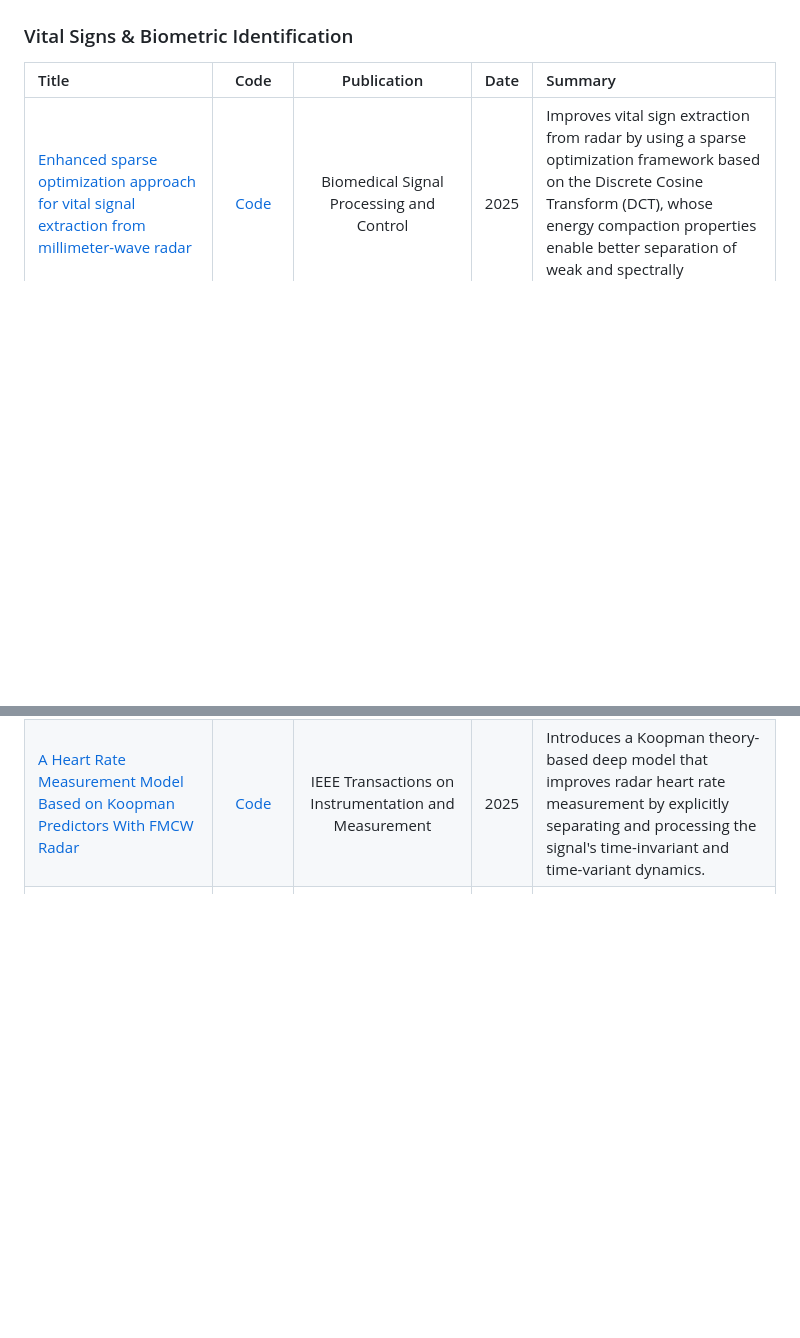
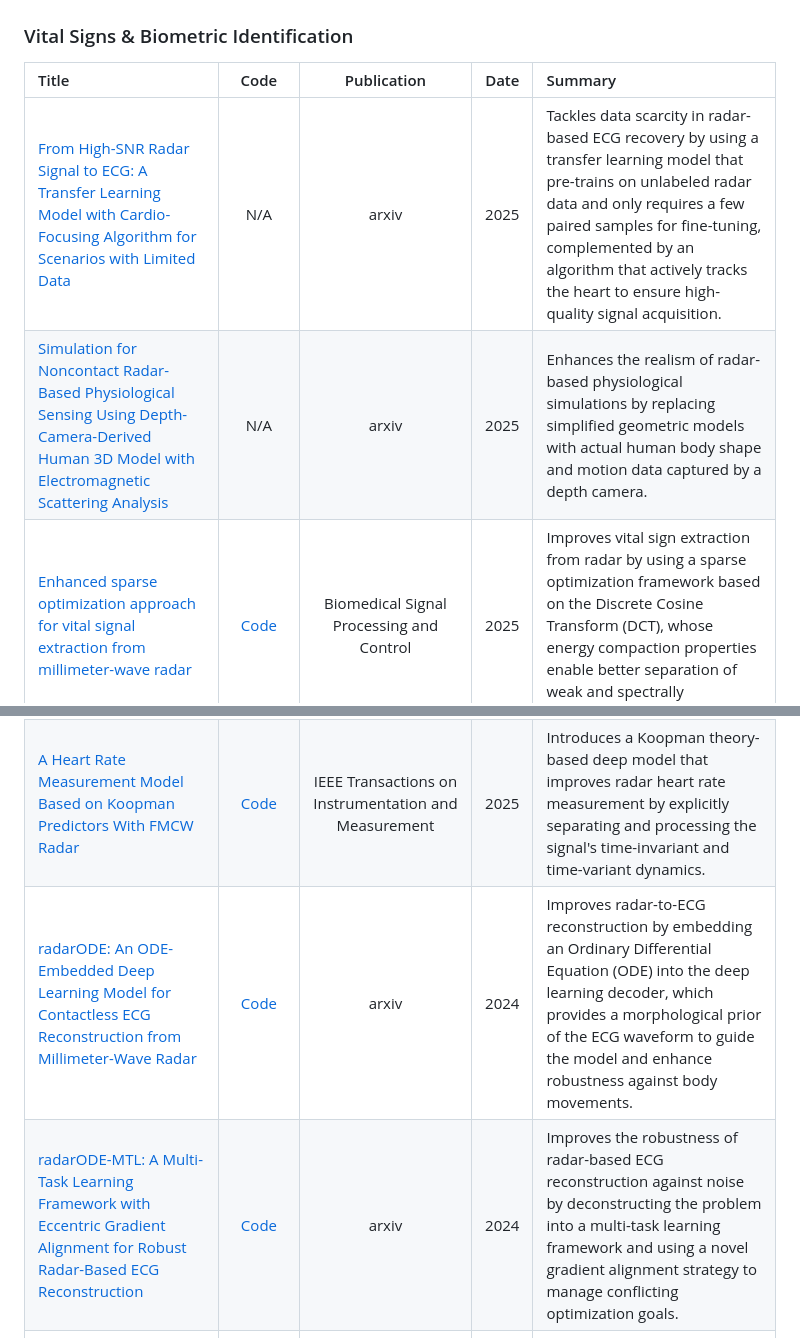
Before and after one commit to Armorhtk/awesome-mmwave-radar-perception, a Markdown page: README.md, 2 parts joined by grey strips. Rendered like a GitHub page; blank space fills up the shorter version.

```diff
--- a/README.md
+++ b/README.md
@@ -276,6 +276,8 @@ This list is curated based on the following standards, in order of priority:
 ### Vital Signs & Biometric Identification
 | Title | Code | Publication | Date | Summary |
 | :--- | :---: | :---: | :---: | :--- |
+| [From High-SNR Radar Signal to ECG: A Transfer Learning Model with Cardio-Focusing Algorithm for Scenarios with Limited Data](https://arxiv.org/abs/2506.19358) | N/A | arxiv | 2025 | Tackles data scarcity in radar-based ECG recovery by using a transfer learning model that pre-trains on unlabeled radar data and only requires a few paired samples for fine-tuning, complemented by an algorithm that actively tracks the heart to ensure high-quality signal acquisition. |
+| [Simulation for Noncontact Radar-Based Physiological Sensing Using Depth-Camera-Derived Human 3D Model with Electromagnetic Scattering Analysis](https://arxiv.org/abs/2507.13826) | N/A | arxiv | 2025 | Enhances the realism of radar-based physiological simulations by replacing simplified geometric models with actual human body shape and motion data captured by a depth camera.|
 | [Enhanced sparse optimization approach for vital signal extraction from millimeter-wave radar](https://www.sciencedirect.com/science/article/abs/pii/S1746809425009577) | [Code](https://github.com/Z-H-XU/DCT-Vital-Signs) | Biomedical Signal Processing and Control | 2025 | Improves vital sign extraction from radar by using a sparse optimization framework based on the Discrete Cosine Transform (DCT), whose energy compaction properties enable better separation of weak and spectrally overlapping signals. |
 | [ReBP: Short-Term Blood Pressure Estimation by Reconstructing PPG Signals Based on mmWave Radar](https://ieeexplore.ieee.org/document/11028948) | [Code](https://github.com/JialMa/ReBP) | IEEE Sensors Journal | 2025 | Estimates blood pressure by reconstructing PPG-like signals from mmWave radar that capture cardiovascular pulse wave characteristics. |
 | [Atrial Fibrillation Detection via Contactless Radio Monitoring and Knowledge Transfer](https://www.nature.com/articles/s41467-025-59482-y) | [Code](https://github.com/yyuqin/Atrial-Fibrillation-Detection) | nature communications | 2025 | Detects atrial fibrillation from contactless radar monitoring by transferring knowledge from clinical ECG data to radar cardiac patterns. |
@@ -284,6 +286,8 @@ This list is curated based on the following standards, in order of priority:
 | [RadEye: Tracking Eye Motion Using FMCW Radar](https://dl.acm.org/doi/10.1145/3706598.3713775) | N/A | Proceedings of the 2025 CHI Conference on Human Factors in Computing Systems | 2025 | Tracks eye motion using FMCW radar by detecting minute movements through high-resolution Doppler analysis for non-contact gaze estimation. |
 | [Realistic Facial Expression Reconstruction Using Millimeter Wave](https://ieeexplore.ieee.org/abstract/document/10904120) | N/A | IEEE Transactions on Mobile Computing | 2025 | Reconstructs realistic facial expressions from mmWave radar by learning mappings between radar signatures and detailed facial muscle movements. |
 | [A Heart Rate Measurement Model Based on Koopman Predictors With FMCW Radar](https://ieeexplore.ieee.org/abstract/document/11122469) | [Code](https://github.com/licongsheng/HRKNet) | IEEE Transactions on Instrumentation and Measurement | 2025 | Introduces a Koopman theory-based deep model that improves radar heart rate measurement by explicitly separating and processing the signal's time-invariant and time-variant dynamics. |
+| [radarODE: An ODE-Embedded Deep Learning Model for Contactless ECG Reconstruction from Millimeter-Wave Radar](https://arxiv.org/abs/2408.01672) | [Code](https://github.com/ZYY0844/radarODE-MTL) | arxiv | 2024 | Improves radar-to-ECG reconstruction by embedding an Ordinary Differential Equation (ODE) into the deep learning decoder, which provides a morphological prior of the ECG waveform to guide the model and enhance robustness against body movements. |
+| [radarODE-MTL: A Multi-Task Learning Framework with Eccentric Gradient Alignment for Robust Radar-Based ECG Reconstruction](https://arxiv.org/abs/2410.08656) | [Code](https://github.com/ZYY0844/radarODE-MTL) | arxiv | 2024 | Improves the robustness of radar-based ECG reconstruction against noise by deconstructing the problem into a multi-task learning framework and using a novel gradient alignment strategy to manage conflicting optimization goals. |
 | [Machine Learning for Healthcare Radars: Recent Progresses in Human Vital Sign Measurement and Activity Recognition](https://ieeexplore.ieee.org/document/10322785) | N/A |  IEEE Communications Surveys & Tutorials  | 2023 | Surveys the use of machine learning in radar-based healthcare, highlighting its role in enhancing traditional vital sign algorithms versus its foundational necessity for activity recognition. |
 
 
```
